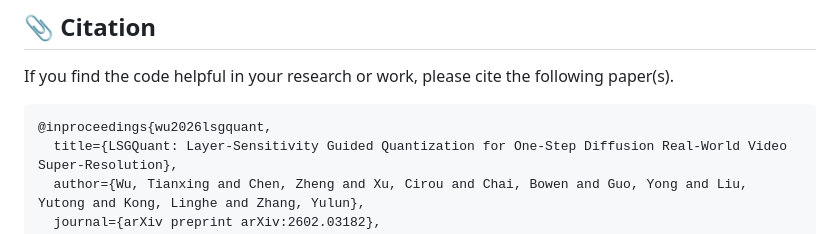
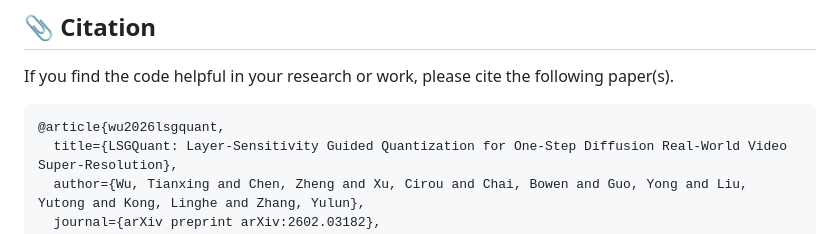
Before and after one commit to zhengchen1999/LSGQuant, a Markdown page: README.md, the part around the change. GitHub-like rendering.

````diff
--- a/README.md
+++ b/README.md
@@ -66,7 +66,7 @@
 If you find the code helpful in your research or work, please cite the following paper(s).
 
 ```
-@inproceedings{wu2026lsgquant,
+@article{wu2026lsgquant,
   title={LSGQuant: Layer-Sensitivity Guided Quantization for One-Step Diffusion Real-World Video Super-Resolution},
   author={Wu, Tianxing and Chen, Zheng and Xu, Cirou and Chai, Bowen and Guo, Yong and Liu, Yutong and Kong, Linghe and Zhang, Yulun},
   journal={arXiv preprint arXiv:2602.03182},
````
